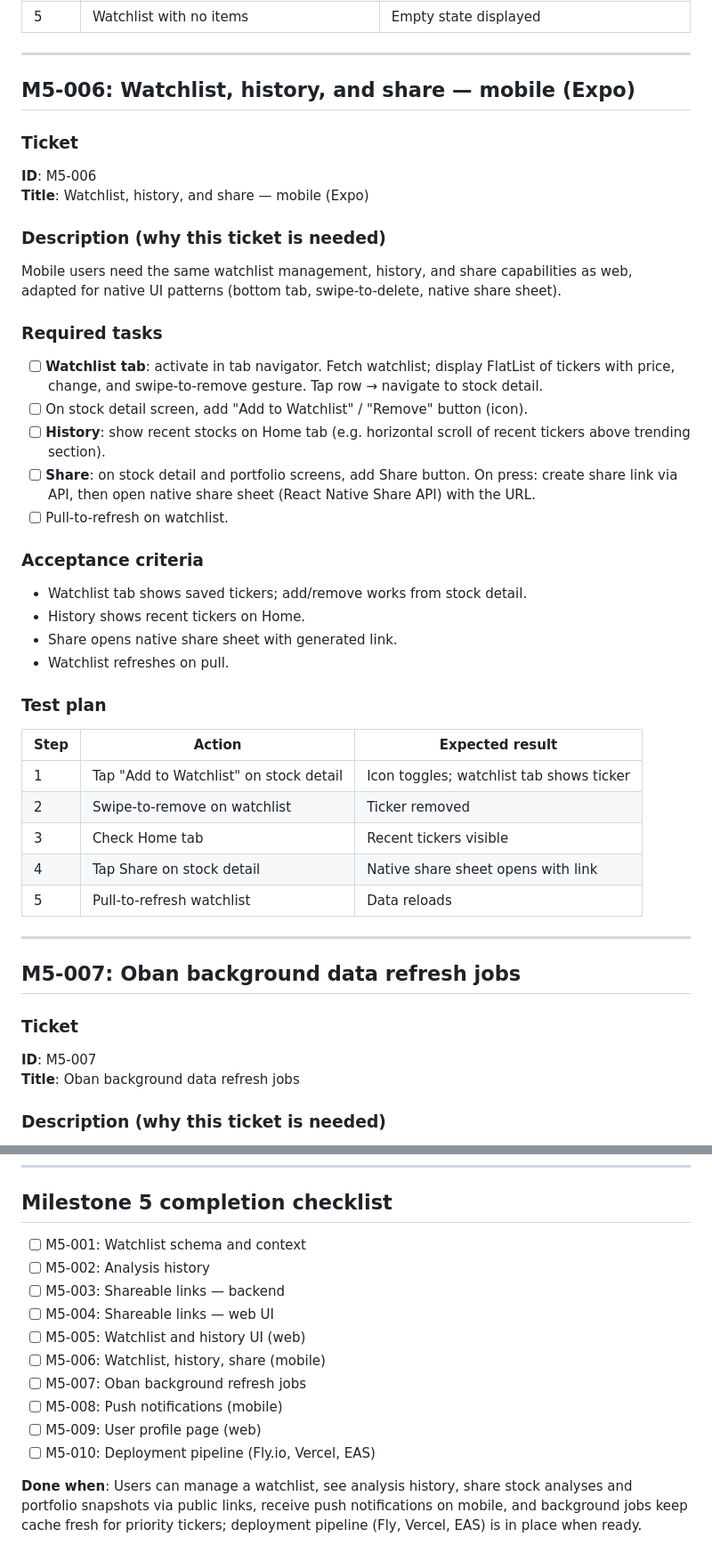
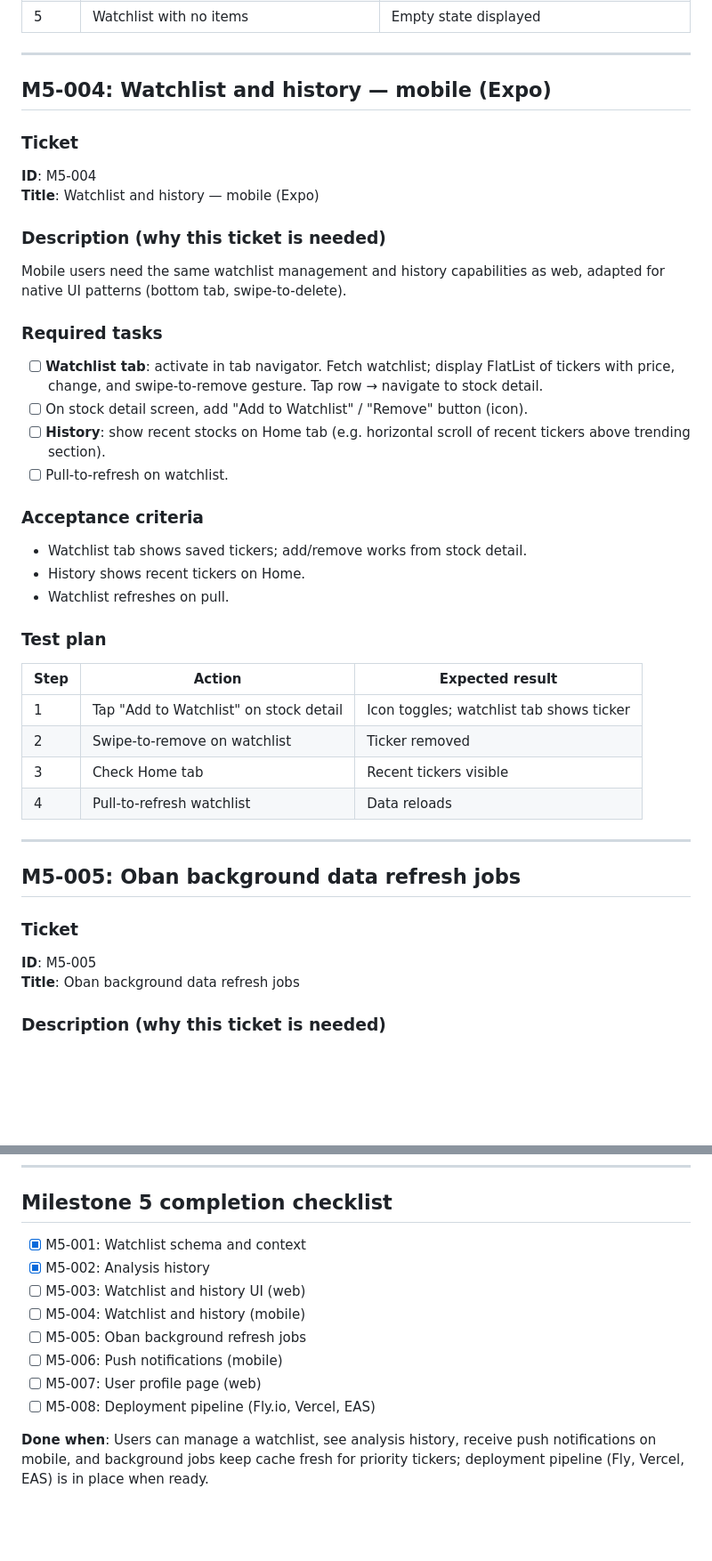
Before and after one commit to two-pint/mnml_trade, a Markdown page: docs/milestones/milestone_5.md, 2 parts joined by grey strips. Shown at 89% size. Rendered like a GitHub page; blank space fills up the shorter version.

```diff
--- a/docs/milestones/milestone_5.md
+++ b/docs/milestones/milestone_5.md
@@ -188,26 +111,24 @@ Users need a dedicated watchlist page and easy access to recently viewed stocks.
 
 ---
 
-## M5-006: Watchlist, history, and share — mobile (Expo)
+## M5-004: Watchlist and history — mobile (Expo)
 
 ### Ticket
-**ID**: M5-006
-**Title**: Watchlist, history, and share — mobile (Expo)
+**ID**: M5-004
+**Title**: Watchlist and history — mobile (Expo)
 
 ### Description (why this ticket is needed)
-Mobile users need the same watchlist management, history, and share capabilities as web, adapted for native UI patterns (bottom tab, swipe-to-delete, native share sheet).
+Mobile users need the same watchlist management and history capabilities as web, adapted for native UI patterns (bottom tab, swipe-to-delete).
 
 ### Required tasks
 - [ ] **Watchlist tab**: activate in tab navigator. Fetch watchlist; display FlatList of tickers with price, change, and swipe-to-remove gesture. Tap row → navigate to stock detail.
 - [ ] On stock detail screen, add "Add to Watchlist" / "Remove" button (icon).
 - [ ] **History**: show recent stocks on Home tab (e.g. horizontal scroll of recent tickers above trending section).
-- [ ] **Share**: on stock detail and portfolio screens, add Share button. On press: create share link via API, then open native share sheet (React Native Share API) with the URL.
 - [ ] Pull-to-refresh on watchlist.
 
 ### Acceptance criteria
 - Watchlist tab shows saved tickers; add/remove works from stock detail.
 - History shows recent tickers on Home.
-- Share opens native share sheet with generated link.
 - Watchlist refreshes on pull.
 
 ### Test plan
@@ -216,15 +137,14 @@ Mobile users need the same watchlist management, history, and share capabilities
 | 1 | Tap "Add to Watchlist" on stock detail | Icon toggles; watchlist tab shows ticker |
 | 2 | Swipe-to-remove on watchlist | Ticker removed |
 | 3 | Check Home tab | Recent tickers visible |
-| 4 | Tap Share on stock detail | Native share sheet opens with link |
-| 5 | Pull-to-refresh watchlist | Data reloads |
+| 4 | Pull-to-refresh watchlist | Data reloads |
 
 ---
 
-## M5-007: Oban background data refresh jobs
+## M5-005: Oban background data refresh jobs
 
 ### Ticket
-**ID**: M5-007
+**ID**: M5-005
 **Title**: Oban background data refresh jobs
 
 ### Description (why this ticket is needed)
@@ -356,15 +276,13 @@ To validate the full stack and allow testing from real devices and shared URLs,
 
 ## Milestone 5 completion checklist
 
-- [ ] M5-001: Watchlist schema and context
-- [ ] M5-002: Analysis history
-- [ ] M5-003: Shareable links — backend
-- [ ] M5-004: Shareable links — web UI
-- [ ] M5-005: Watchlist and history UI (web)
-- [ ] M5-006: Watchlist, history, share (mobile)
-- [ ] M5-007: Oban background refresh jobs
-- [ ] M5-008: Push notifications (mobile)
-- [ ] M5-009: User profile page (web)
-- [ ] M5-010: Deployment pipeline (Fly.io, Vercel, EAS)
+- [x] M5-001: Watchlist schema and context
+- [x] M5-002: Analysis history
+- [ ] M5-003: Watchlist and history UI (web)
+- [ ] M5-004: Watchlist and history (mobile)
+- [ ] M5-005: Oban background refresh jobs
+- [ ] M5-006: Push notifications (mobile)
+- [ ] M5-007: User profile page (web)
+- [ ] M5-008: Deployment pipeline (Fly.io, Vercel, EAS)
 
-**Done when**: Users can manage a watchlist, see analysis history, share stock analyses and portfolio snapshots via public links, receive push notifications on mobile, and background jobs keep cache fresh for priority tickers; deployment pipeline (Fly, Vercel, EAS) is in place when ready.
+**Done when**: Users can manage a watchlist, see analysis history, receive push notifications on mobile, and background jobs keep cache fresh for priority tickers; deployment pipeline (Fly, Vercel, EAS) is in place when ready.
```
Also changed, not shown: other parts of docs/milestones/milestone_5.md (+7 -84 lines).
